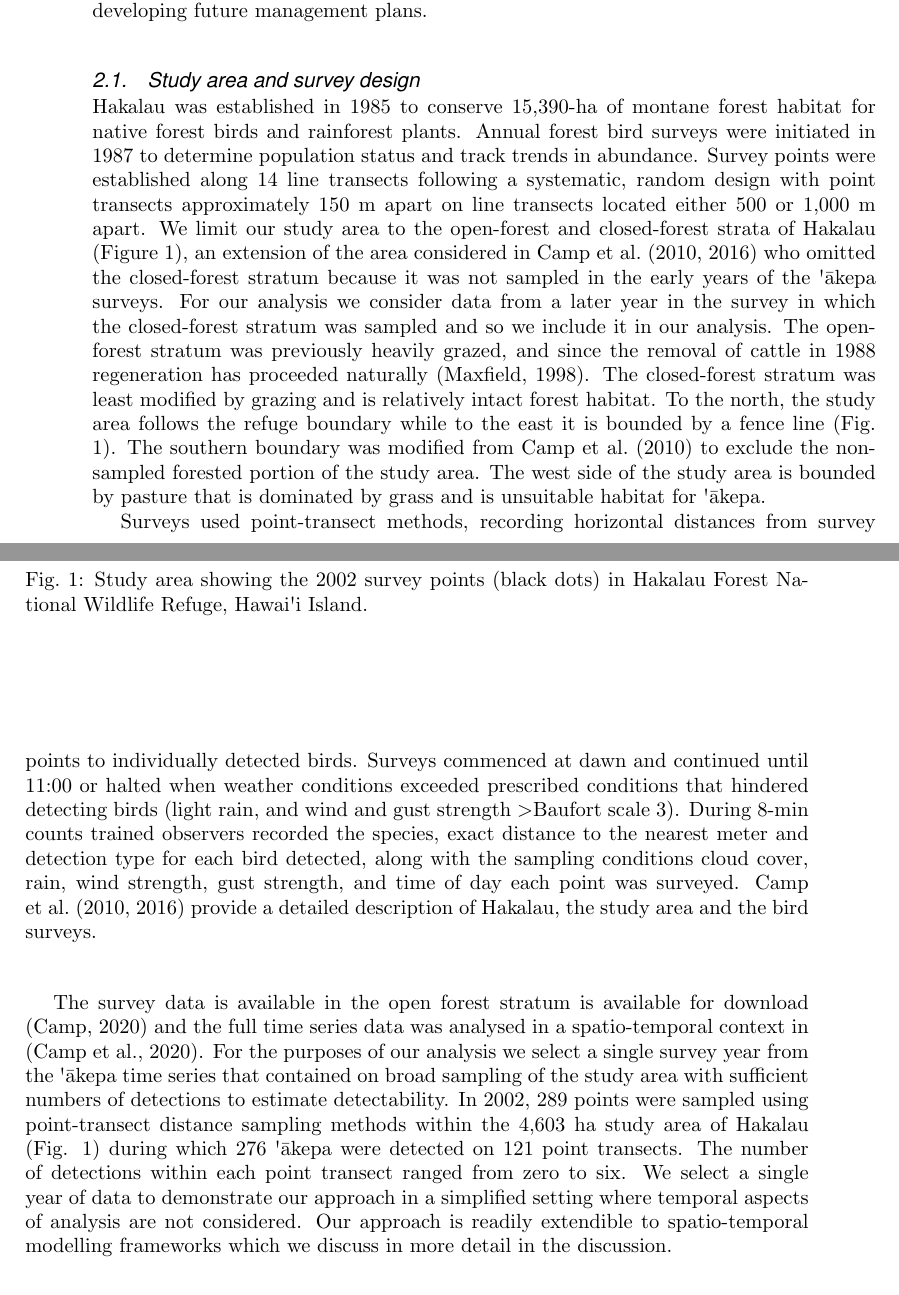
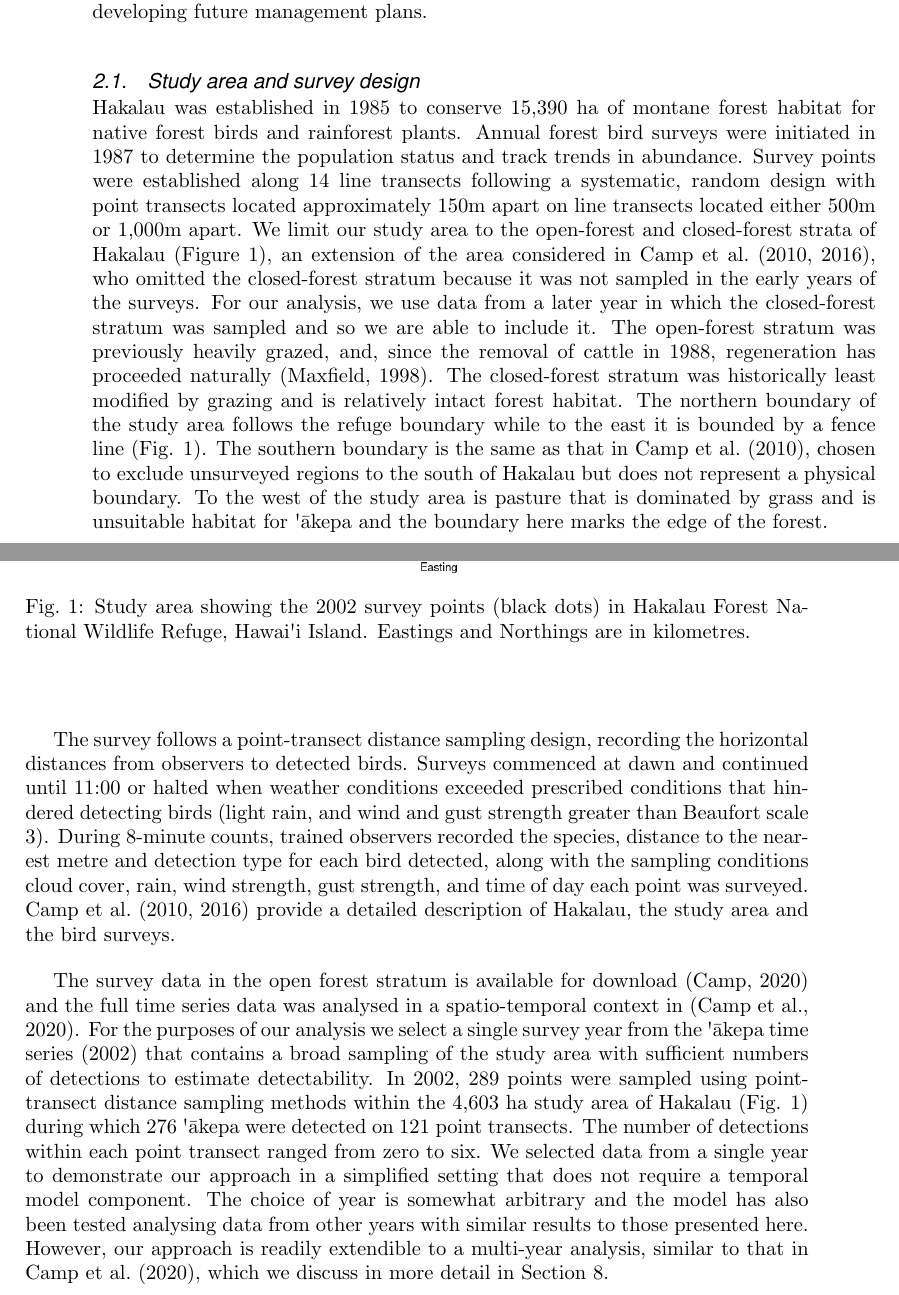
Before and after one commit to ASeatonSpatial/point-transects-paper, a LaTeX document (paper.tex): two parts of pages 4 and 5 of 27, joined at a grey line, cut so that both start at the same text. Compiled offline with pdfLaTeX; a missing font is replaced by an installed copy or a similar font.

Commit message:
edits up to section 3

```diff
--- a/paper.tex
+++ b/paper.tex
@@ -106,18 +106,18 @@ During the 20th century, the \akepa{} population declined dramatically due to ha
 
 \subsection{Study area and survey design}
 
-Hakalau was established in 1985 to conserve 15,390-ha of montane forest habitat for native forest birds and rainforest plants. Annual forest bird surveys were initiated in 1987 to determine population status and track trends in abundance. Survey points were established along 14 line transects following a systematic, random design with point transects approximately 150 m apart on line transects located either 500 or 1,000 m apart. We limit our study area to the open-forest and closed-forest strata of Hakalau (\autoref{fig:2002studyareapointspt}), an extension of the area considered in \cite{camp_population_2010, camp_statespace_2016} who omitted the closed-forest stratum because it was not sampled in the early years of the \akepa{} surveys.  For our analysis we consider data from a later year in the survey in which the closed-forest stratum was sampled and so we include it in our analysis.  The open-forest stratum was previously heavily grazed, and since the removal of cattle in 1988 regeneration has proceeded naturally \citep{maxfield_hakalau_1998}. The closed-forest stratum was least modified by grazing and is relatively intact forest habitat.  To the north, the study area follows the refuge boundary while to the east it is bounded by a fence line (Fig. \ref{fig:2002studyareapointspt}). The southern boundary was modified from \cite{camp_population_2010} to exclude the non-sampled forested portion of the study area. The west side of the study area is bounded by pasture that is dominated by grass and is unsuitable habitat for \akepa.
+Hakalau was established in 1985 to conserve 15,390 ha of montane forest habitat for native forest birds and rainforest plants. Annual forest bird surveys were initiated in 1987 to determine the population status and track trends in abundance. Survey points were established along 14 line transects following a systematic, random design with point transects located approximately 150m apart on line transects located either 500m or 1,000m apart. We limit our study area to the open-forest and closed-forest strata of Hakalau (\autoref{fig:2002studyareapointspt}), an extension of the area considered in \cite{camp_population_2010, camp_statespace_2016}, who omitted the closed-forest stratum because it was not sampled in the early years of the surveys.  For our analysis, we use data from a later year in which the closed-forest stratum was sampled and so we are able to include it.  The open-forest stratum was previously heavily grazed, and, since the removal of cattle in 1988, regeneration has proceeded naturally \citep{maxfield_hakalau_1998}. The closed-forest stratum was historically least modified by grazing and is relatively intact forest habitat.  The northern boundary of the study area follows the refuge boundary while to the east it is bounded by a fence line (Fig. \ref{fig:2002studyareapointspt}). The southern boundary is the same as that in \cite{camp_population_2010}, chosen to exclude unsurveyed regions to the south of Hakalau but does not represent a physical boundary. To the west of the study area is pasture that is dominated by grass and is unsuitable habitat for \akepa{} and the boundary here marks the edge of the forest.
 
 \begin{figure}
 	\centering
 	\includegraphics[scale=0.5]{figures/study_area_design.png}
-	\caption{Study area showing the 2002 survey points (black dots) in Hakalau Forest National Wildlife Refuge, \hawaii{} Island.}
+	\caption{Study area showing the 2002 survey points (black dots) in Hakalau Forest National Wildlife Refuge, \hawaii{} Island.  Eastings and Northings are in kilometres.}
 	\label{fig:2002studyareapointspt}
 \end{figure}
 
-Surveys used point-transect methods, recording horizontal distances from survey points to individually detected birds. Surveys commenced at dawn and continued until 11:00 or halted when weather conditions exceeded prescribed conditions that hindered detecting birds (light rain, and wind and gust strength \textgreater Baufort scale 3). During 8-min counts trained observers recorded the species, exact distance to the nearest meter and detection type for each bird detected, along with the sampling conditions cloud cover, rain, wind strength, gust strength, and time of day each point was surveyed.  \cite{camp_population_2010,camp_statespace_2016} provide a detailed description of Hakalau, the study area and the bird surveys.
+The survey follows a point-transect distance sampling design, recording the horizontal distances from observers to detected birds. Surveys commenced at dawn and continued until 11:00 or halted when weather conditions exceeded prescribed conditions that hindered detecting birds (light rain, and wind and gust strength greater than Beaufort scale 3). During 8-minute counts, trained observers recorded the species, distance to the nearest metre and detection type for each bird detected, along with the sampling conditions cloud cover, rain, wind strength, gust strength, and time of day each point was surveyed.  \cite{camp_population_2010,camp_statespace_2016} provide a detailed description of Hakalau, the study area and the bird surveys.
 
-The survey data is available in the open forest stratum is available for download \citep{camp_datarelease_2002} and the full time series data was analysed in a spatio-temporal context in \citep{camp_dsm_2020}.  For the purposes of our analysis we select a single survey year from the \akepa{} time series that contained on broad sampling of the study area with sufficient numbers of detections to estimate detectability. In 2002, 289 points were sampled using point-transect distance sampling methods within the 4,603 ha study area of Hakalau (Fig. \ref{fig:2002studyareapointspt}) during which 276 \akepa{} were detected on 121 point transects. The number of detections within each point transect ranged from zero to six. We select a single year of data to demonstrate our approach in a simplified setting where temporal aspects of analysis are not considered.  Our approach is readily extendible to spatio-temporal modelling frameworks which we discuss in more detail in the discussion.
+The survey data in the open forest stratum is available for download \citep{camp_datarelease_2002} and the full time series data was analysed in a spatio-temporal context in \citep{camp_dsm_2020}.  For the purposes of our analysis we select a single survey year from the \akepa{} time series (2002) that contains a broad sampling of the study area with sufficient numbers of detections to estimate detectability. In 2002, 289 points were sampled using point-transect distance sampling methods within the 4,603 ha study area of Hakalau (Fig. \ref{fig:2002studyareapointspt}) during which 276 \akepa{} were detected on 121 point transects. The number of detections within each point transect ranged from zero to six. We selected data from a single year to demonstrate our approach in a simplified setting that does not require a temporal model component.  The choice of year is somewhat arbitrary and the model has also been tested analysing data from other years with similar results to those presented here.  However, our approach is readily extendible to a multi-year analysis, similar to that in \cite{camp_dsm_2020}, which we discuss in more detail in Section \ref{sec-discussion}.
 
 \section{Distance sampling as a thinned point process}
 \label{sec-ds-pp}
```
